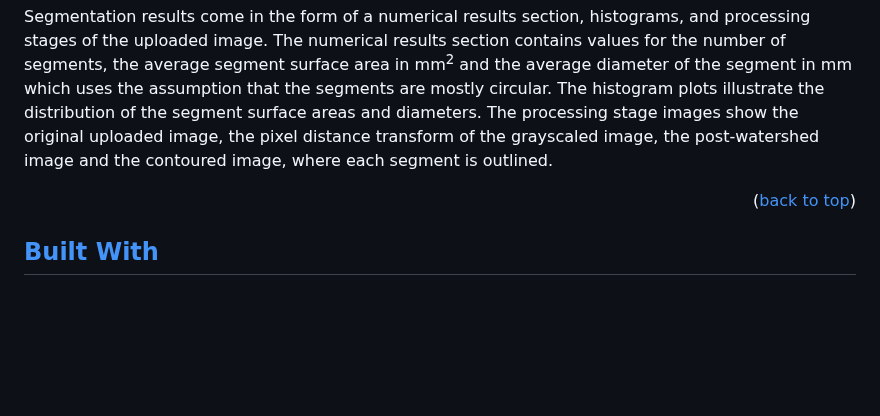
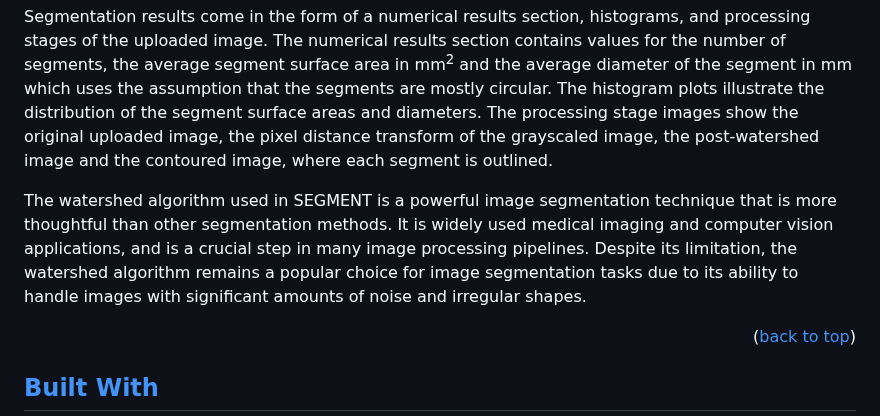
Before and after one commit to Joshnovski/segment_cv, a Markdown page: README.md, the part around the change. Drawn GitHub-style; blank space fills up the shorter version.

```diff
--- a/README.md
+++ b/README.md
@@ -58,6 +58,8 @@
 SEGMENT is a computer vision web tool which utilises the OpenCV library to perform watershed segmentation of images. Contoured segments post-watershed are characterised by number and size, (where the size is calculated based on a pixel/mm scale). SEGMENT provides users with a control panel containing a number of image processing parameters which must be adjusted to improve segmentation accuracy.
 
 Segmentation results come in the form of a numerical results section, histograms, and processing stages of the uploaded image. The numerical results section contains values for the number of segments, the average segment surface area in mm<sup>2</sup> and the average diameter of the segment in mm which uses the assumption that the segments are mostly circular. The histogram plots illustrate the distribution of the segment surface areas and diameters. The processing stage images show the original uploaded image, the pixel distance transform of the grayscaled image, the post-watershed image and the contoured image, where each segment is outlined.
+
+The watershed algorithm used in SEGMENT is a powerful image segmentation technique that is more thoughtful than other segmentation methods. It is widely used medical imaging and computer vision applications, and is a crucial step in many image processing pipelines. Despite its limitation, the watershed algorithm remains a popular choice for image segmentation tasks due to its ability to handle images with significant amounts of noise and irregular shapes.
 
 
 <p align="right">(<a href="#readme-top">back to top</a>)</p>
```
